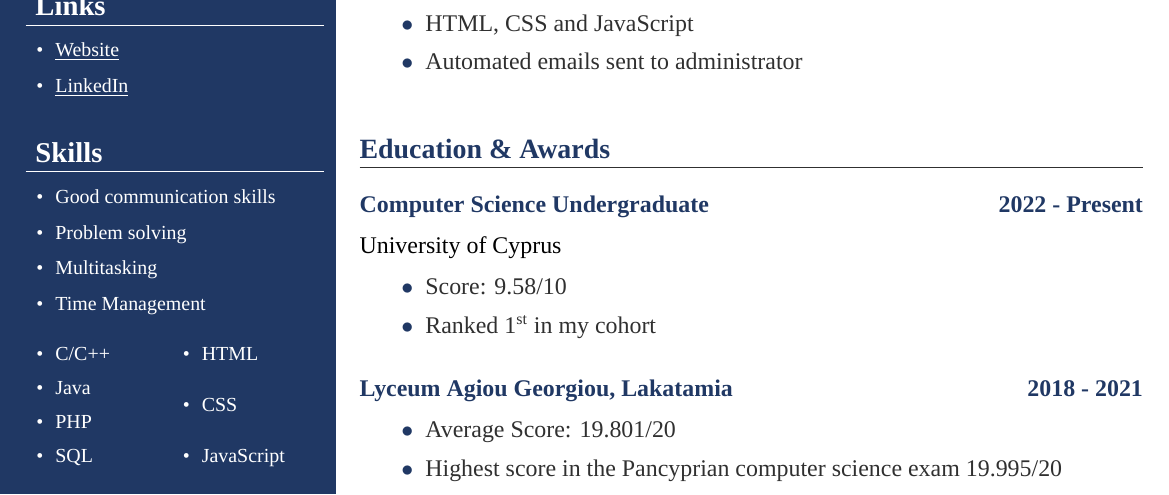
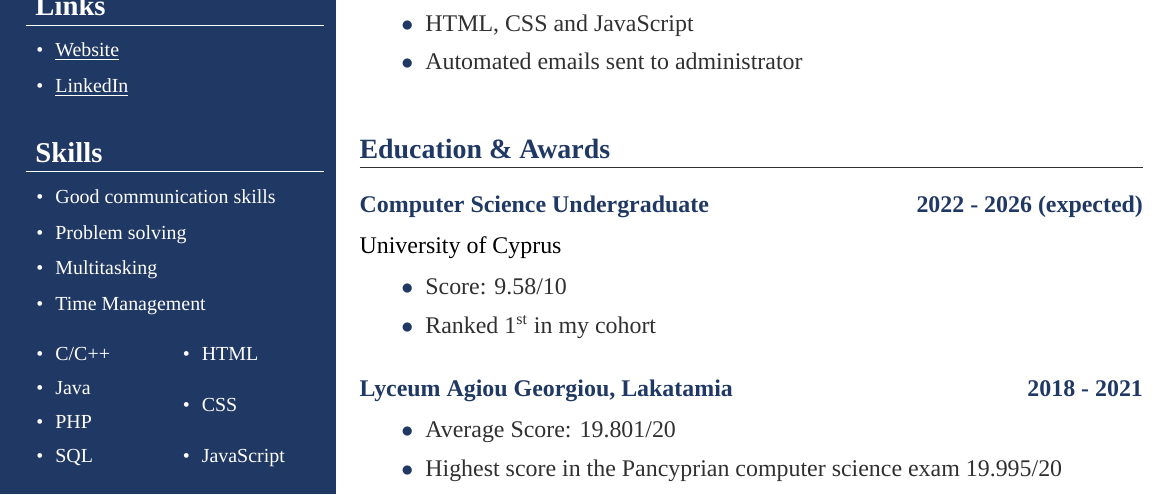
Before and after one commit to gpaphitis/CV, a LaTeX CV (Giorgos_Paphitis_CV.tex): part of page 1 of 2, cut so that both start at the same text. Compiled offline with XeLaTeX; a missing font is replaced by an installed copy or a similar font.

Commit message:
Added estimated graduation year.

```diff
--- a/Giorgos_Paphitis_CV.tex
+++ b/Giorgos_Paphitis_CV.tex
@@ -163,7 +163,7 @@
       }
       \hrule
       \vspace{0.5cm}
-      \textbf{\textcolor{bgcolor}{Computer Science Undergraduate \hfill 2022 - Present}}\\[0.5em]
+      \textbf{\textcolor{bgcolor}{Computer Science Undergraduate \hfill 2022 - 2026 (expected)}}\\[0.5em]
       \textcolor{black}{University of Cyprus}\\[0.5em]
       {\renewcommand{\labelitemi}{\textcolor{bgcolor}{\normalsize$\bullet$}}%
       \begin{itemize}[leftmargin=33pt, itemsep=0pt, topsep=0pt]
```
Also changed, not shown: Giorgos_Paphitis_CV.pdf.
